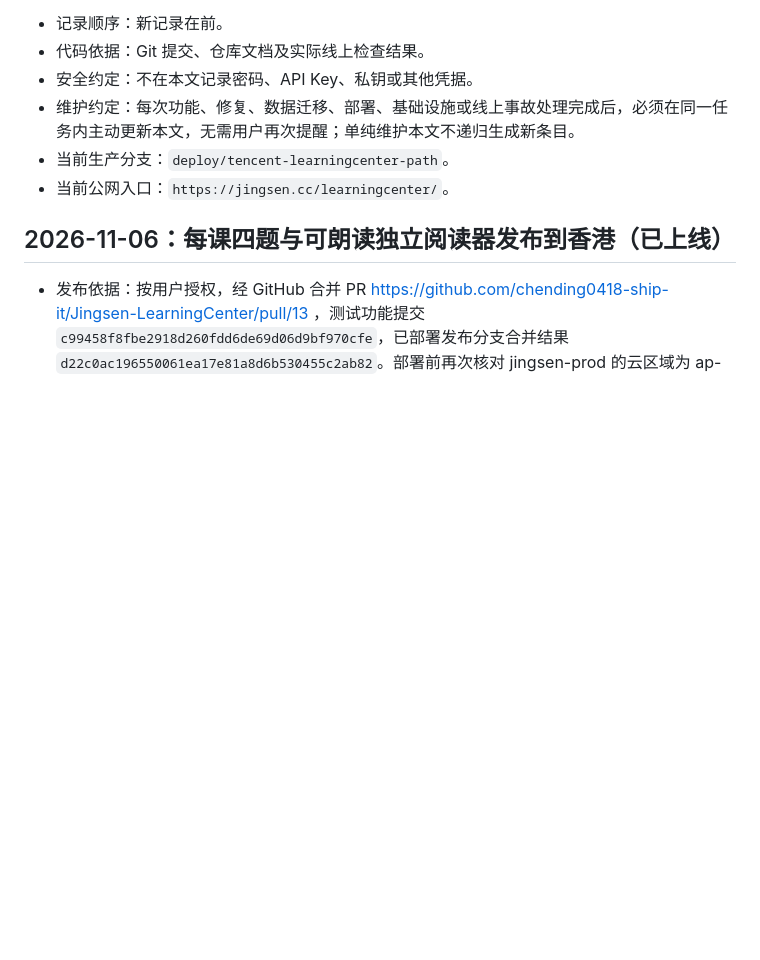
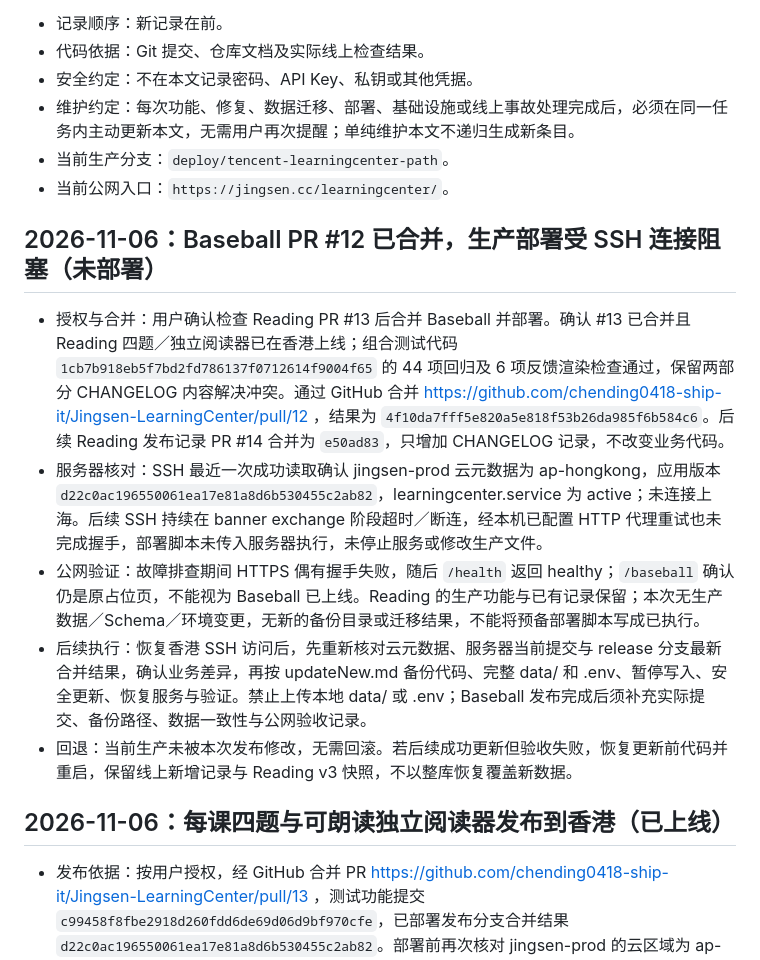
Before and after one commit to chending0418-ship-it/Jingsen-LearningCenter, a Markdown page: CHANGELOG.md, the part around the change. Drawn GitHub-style; blank space fills up the shorter version.

Commit message:
docs: record merged Baseball PR and blocked production SSH access

```diff
--- a/CHANGELOG.md
+++ b/CHANGELOG.md
@@ -8,6 +8,14 @@
 - 维护约定：每次功能、修复、数据迁移、部署、基础设施或线上事故处理完成后，必须在同一任务内主动更新本文，无需用户再次提醒；单纯维护本文不递归生成新条目。
 - 当前生产分支：`deploy/tencent-learningcenter-path`。
 - 当前公网入口：`https://jingsen.cc/learningcenter/`。
+
+## 2026-11-06：Baseball PR #12 已合并，生产部署受 SSH 连接阻塞（未部署）
+
+- 授权与合并：用户确认检查 Reading PR #13 后合并 Baseball 并部署。确认 #13 已合并且 Reading 四题／独立阅读器已在香港上线；组合测试代码 `1cb7b918eb5f7bd2fd786137f0712614f9004f65` 的 44 项回归及 6 项反馈渲染检查通过，保留两部分 CHANGELOG 内容解决冲突。通过 GitHub 合并 https://github.com/chending0418-ship-it/Jingsen-LearningCenter/pull/12 ，结果为 `4f10da7fff5e820a5e818f53b26da985f6b584c6`。后续 Reading 发布记录 PR #14 合并为 `e50ad83`，只增加 CHANGELOG 记录，不改变业务代码。
+- 服务器核对：SSH 最近一次成功读取确认 jingsen-prod 云元数据为 ap-hongkong，应用版本 `d22c0ac196550061ea17e81a8d6b530455c2ab82`，learningcenter.service 为 active；未连接上海。后续 SSH 持续在 banner exchange 阶段超时／断连，经本机已配置 HTTP 代理重试也未完成握手，部署脚本未传入服务器执行，未停止服务或修改生产文件。
+- 公网验证：故障排查期间 HTTPS 偶有握手失败，随后 `/health` 返回 healthy；`/baseball` 确认仍是原占位页，不能视为 Baseball 已上线。Reading 的生产功能与已有记录保留；本次无生产数据／Schema／环境变更，无新的备份目录或迁移结果，不能将预备部署脚本写成已执行。
+- 后续执行：恢复香港 SSH 访问后，先重新核对云元数据、服务器当前提交与 release 分支最新合并结果，确认业务差异，再按 updateNew.md 备份代码、完整 data/ 和 .env、暂停写入、安全更新、恢复服务与验证。禁止上传本地 data/ 或 .env；Baseball 发布完成后须补充实际提交、备份路径、数据一致性与公网验收记录。
+- 回退：当前生产未被本次发布修改，无需回滚。若后续成功更新但验收失败，恢复更新前代码并重启，保留线上新增记录与 Reading v3 快照，不以整库恢复覆盖新数据。
 
 ## 2026-11-06：每课四题与可朗读独立阅读器发布到香港（已上线）
 
```
